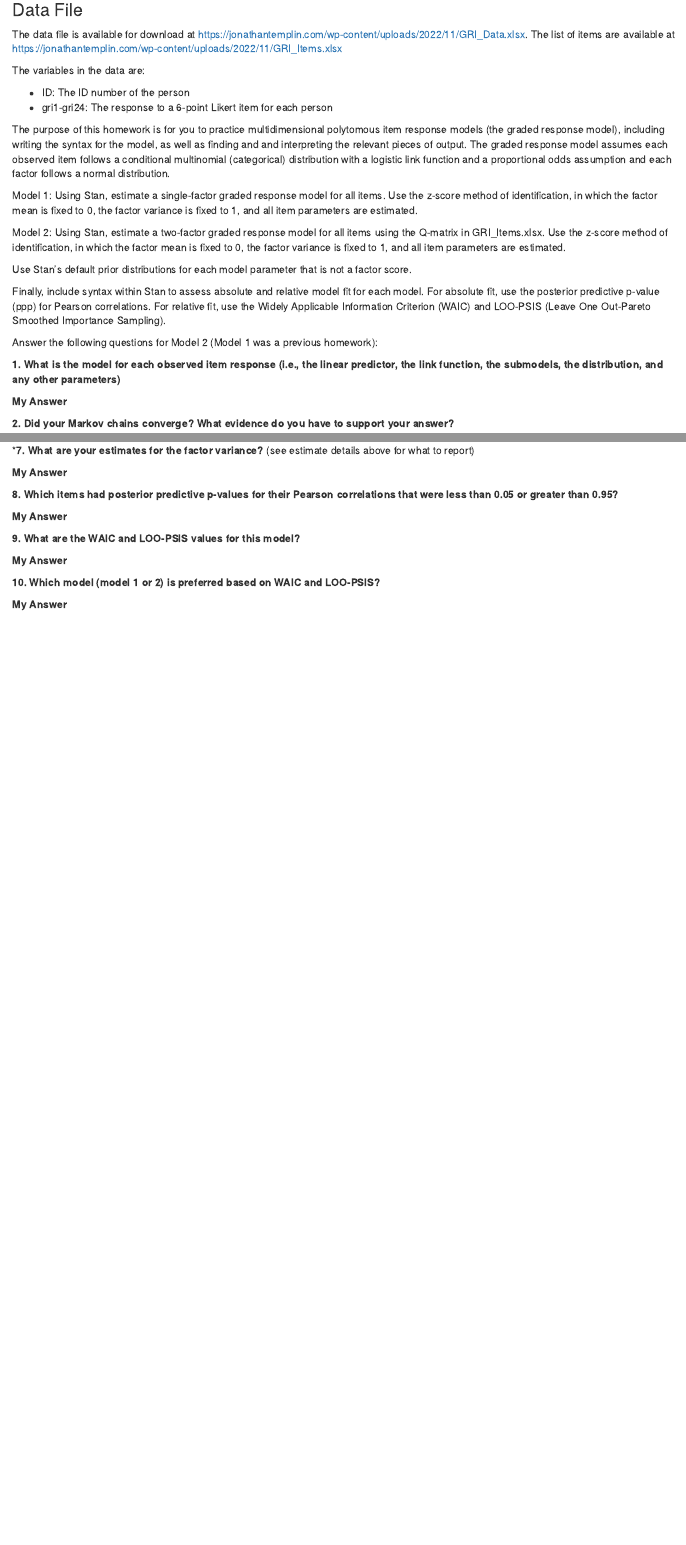
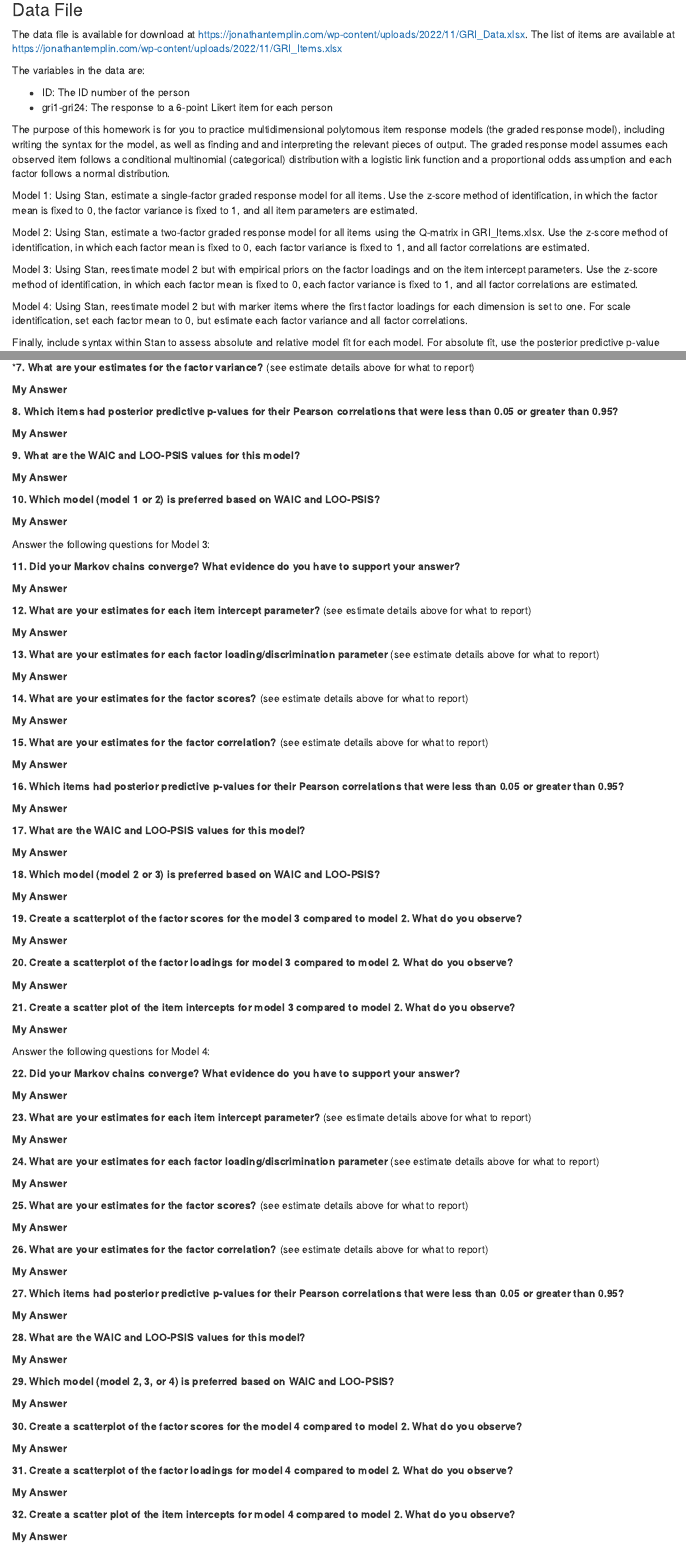
Before and after one commit to jonathantemplin/Bayesian-Psychometric-Modeling-Course-Fall-2024, an R Markdown document (homework/HW5_MIRT/HW5_psqf7375F2024.Rmd): the page in a window 1100 px wide, from 840 px down, and a second part further down, joined at a grey line. The pictures show the output file homework/HW5_MIRT/HW5_psqf7375F2024.html that the author committed with the source, opened offline.

Commit message:
HW4 and HW5 changes

```diff
--- a/homework/HW5_MIRT/HW5_psqf7375F2024.Rmd
+++ b/homework/HW5_MIRT/HW5_psqf7375F2024.Rmd
@@ -2,7 +2,7 @@
 title: 'Homework #5'
 author: "Bayesian Psychometric Modeling (PSQF 7375, Fall 2024)"
 date: "Due Friday, December 6th, 2024 at 11:59pm in ICON"
-output: word_document
+output: html_document
 ---
 
 ## Bayesian Psychometric Models
@@ -53,9 +53,11 @@ The purpose of this homework is for you to practice multidimensional polytomous
 
 Model 1: Using Stan, estimate a single-factor graded response model for all items. Use the z-score method of identification, in which the factor mean is fixed to 0, the factor variance is fixed to 1, and all item parameters are estimated.
 
-Model 2: Using Stan, estimate a two-factor graded response model for all items using the Q-matrix in GRI_Items.xlsx. Use the z-score method of identification, in which the factor mean is fixed to 0, the factor variance is fixed to 1, and all item parameters are estimated.
+Model 2: Using Stan, estimate a two-factor graded response model for all items using the Q-matrix in GRI_Items.xlsx. Use the z-score method of identification, in which each factor mean is fixed to 0, each factor variance is fixed to 1, and all factor correlations are estimated.
 
-Use Stan's default prior distributions for each model parameter that is not a factor score.
+Model 3: Using Stan, reestimate model 2 but with empirical priors on the factor loadings and on the item intercept parameters. Use the z-score method of identification, in which each factor mean is fixed to 0, each factor variance is fixed to 1, and all factor correlations are estimated.
+
+Model 4: Using Stan, reestimate model 2 but with marker items where the first factor loadings for each dimension is set to one. For scale identification, set each factor mean to 0, but estimate each factor variance and all factor correlations.
 
 Finally, include syntax within Stan to assess absolute and relative model fit for each model. For absolute fit, use the posterior predictive p-value (ppp) for Pearson correlations. For relative fit, use the Widely Applicable Information Criterion (WAIC) and LOO-PSIS (Leave One Out-Pareto Smoothed Importance Sampling).
 
@@ -100,3 +102,101 @@ Answer the following questions for Model 2 (Model 1 was a previous homework):
 **10. Which model (model 1 or 2) is preferred based on WAIC and LOO-PSIS?**
 
 **My Answer**
+
+<!-- Here, make a set of questions for model 3  -->
+
+Answer the following questions for Model 3:
+
+**11. Did your Markov chains converge? What evidence do you have to support your answer?**
+
+**My Answer**
+
+**12. What are your estimates for each item intercept parameter?** (see estimate details above for what to report)
+
+**My Answer**
+
+**13. What are your estimates for each factor loading/discrimination parameter** (see estimate details above for what to report)
+
+**My Answer**
+
+**14. What are your estimates for the factor scores?** (see estimate details above for what to report)
+
+**My Answer**
+
+**15. What are your estimates for the factor correlation?** (see estimate details above for what to report)
+
+**My Answer**
+
+**16. Which items had posterior predictive p-values for their Pearson correlations that were less than 0.05 or greater than 0.95?**
+
+**My Answer**
+
+**17. What are the WAIC and LOO-PSIS values for this model?**
+
+**My Answer**
+
+**18. Which model (model 2 or 3) is preferred based on WAIC and LOO-PSIS?**
+
+**My Answer**
+
+<!-- Now make a set of questions comparing model 3 to model 2 -->
+
+**19. Create a scatterplot of the factor scores for the model 3 compared to model 2. What do you observe?**
+
+**My Answer**
+
+**20. Create a scatterplot of the factor loadings for model 3 compared to model 2. What do you observe?**
+
+**My Answer**
+
+**21. Create a scatter plot of the item intercepts for model 3 compared to model 2. What do you observe?**
+
+**My Answer**
+
+<!-- Now make a set of questions for model 4 -->
+
+Answer the following questions for Model 4:
+
+**22. Did your Markov chains converge? What evidence do you have to support your answer?**
+
+**My Answer**
+
+**23. What are your estimates for each item intercept parameter?** (see estimate details above for what to report)
+
+**My Answer**
+
+**24. What are your estimates for each factor loading/discrimination parameter** (see estimate details above for what to report)
+
+**My Answer**
+
+**25. What are your estimates for the factor scores?** (see estimate details above for what to report)
+
+**My Answer**
+
+**26. What are your estimates for the factor correlation?** (see estimate details above for what to report)
+
+**My Answer**
+
+**27. Which items had posterior predictive p-values for their Pearson correlations that were less than 0.05 or greater than 0.95?**
+
+**My Answer**
+
+**28. What are the WAIC and LOO-PSIS values for this model?**
+
+**My Answer**
+
+**29. Which model (model 2, 3, or 4) is preferred based on WAIC and LOO-PSIS?**
+
+**My Answer**
+
+**30. Create a scatterplot of the factor scores for the model 4 compared to model 2. What do you observe?**
+
+**My Answer**
+
+**31. Create a scatterplot of the factor loadings for model 4 compared to model 2. What do you observe?**
+
+**My Answer**
+
+**32. Create a scatter plot of the item intercepts for model 4 compared to model 2. What do you observe?**
+
+**My Answer**
```
Also changed, not shown: homework/HW4_IRT/HW4_psqf7375F2024.Rmd (+3 -7 lines), homework/HW4_IRT/HW4_psqf7375F2024.html, homework/HW5_MIRT/HW5_psqf7375F2024.html, 2 other files.
